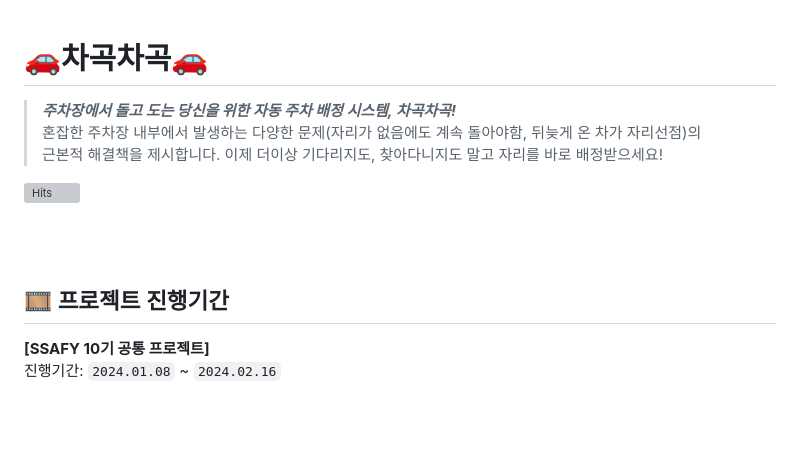
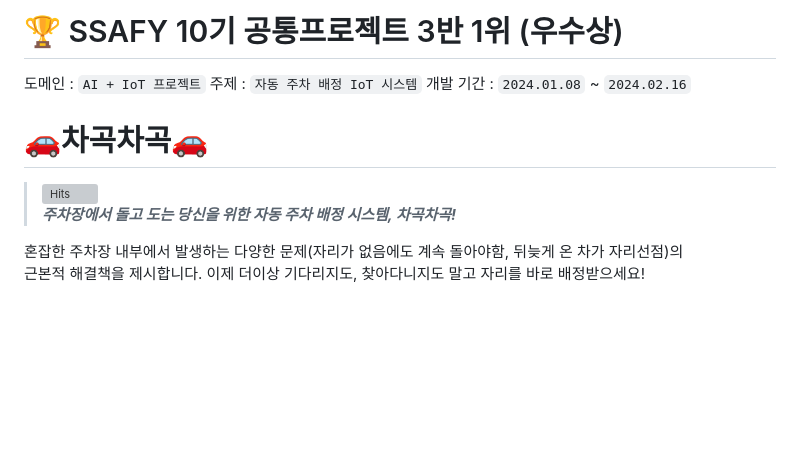
Before and after one commit to chagok-chagok/chagokchagok, a Markdown page: README.md, the part around the change. GitHub-like rendering; blank space fills up the shorter version; grey boxes are pictures that could not be loaded.

```diff
--- a/README.md
+++ b/README.md
@@ -1,15 +1,14 @@
+# :trophy: SSAFY 10기 공통프로젝트 3반 1위 (우수상)
+도메인 : `AI + IoT 프로젝트` </br>
+주제 : `자동 주차 배정 IoT 시스템` </br>
+개발 기간 : `2024.01.08` ~ `2024.02.16`
+
 # 🚗차곡차곡🚗
+> [![Hits](https://hits.seeyoufarm.com/api/count/incr/badge.svg?url=https%3A%2F%2Fgithub.com%2Fchagok-chagok%2Fchagokchagok&count_bg=%2360A0FF&title_bg=%23626262&icon=&icon_color=%23E7E7E7&title=hits&edge_flat=false)](https://hits.seeyoufarm.com)<br>
+> **_주차장에서 돌고 도는 당신을 위한 자동 주차 배정 시스템, 차곡차곡!_**<br>
 
-> **_주차장에서 돌고 도는 당신을 위한 자동 주차 배정 시스템, 차곡차곡!_**<br>
-> 혼잡한 주차장 내부에서 발생하는 다양한 문제(자리가 없음에도 계속 돌아야함, 뒤늦게 온 차가 자리선점)의<br>
-> 근본적 해결책을 제시합니다. 이제 더이상 기다리지도, 찾아다니지도 말고 자리를 바로 배정받으세요!
-
-[![Hits](https://hits.seeyoufarm.com/api/count/incr/badge.svg?url=https%3A%2F%2Fgithub.com%2Fchagok-chagok%2Fchagokchagok&count_bg=%2360A0FF&title_bg=%23626262&icon=&icon_color=%23E7E7E7&title=hits&edge_flat=false)](https://hits.seeyoufarm.com)
-
-<br><br>
-## 🎞 프로젝트 진행기간
-**[SSAFY 10기 공통 프로젝트]**<br>
-진행기간: `2024.01.08` ~ `2024.02.16`
+혼잡한 주차장 내부에서 발생하는 다양한 문제(자리가 없음에도 계속 돌아야함, 뒤늦게 온 차가 자리선점)의<br>
+근본적 해결책을 제시합니다. 이제 더이상 기다리지도, 찾아다니지도 말고 자리를 바로 배정받으세요!
 
 
 <br><br>
```
